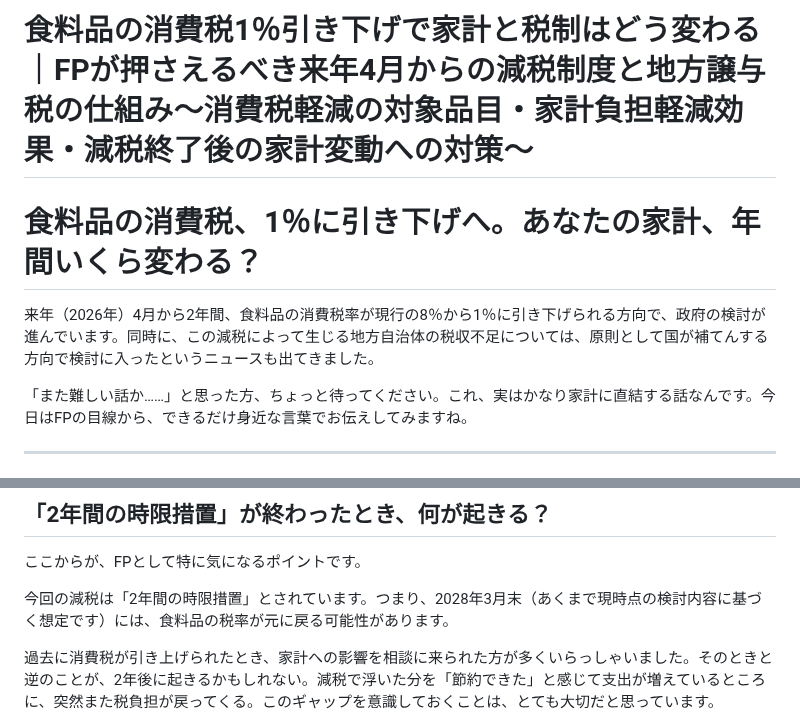
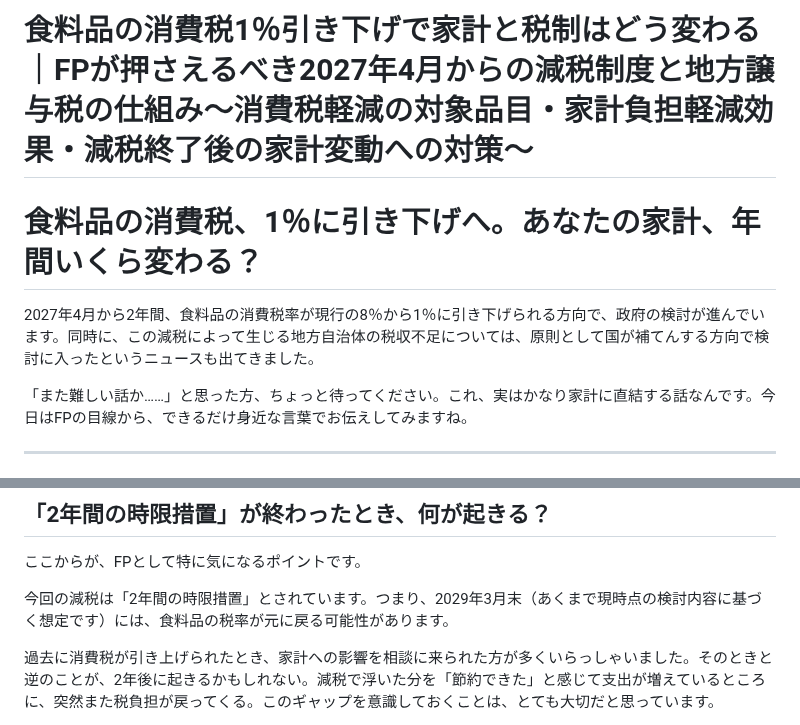
Before and after one commit to fp-hitorigoto/fp-hitorigoto, a Markdown page: docs/note_2026-08-16_a57126af.md, 2 parts joined by grey strips. GitHub-like rendering.

Commit message:
fix: 食料品消費税減税記事の実施年を修正（2026年→2027年）
首相官邸の公式発表（2026年7月30日会見）を確認したところ、実施は
「2027年4月から2年間（2027年4月〜2029年3月）」が正しく、記事の
「2026年4月〜2028年3月」は1年ズレていた。ブログ記事・note下書き
両方を修正。7/17記事の「給付付き税額控除2029年度導入」とも
時系列の整合性が取れる内容になった。

Co-Authored-By: Claude Fable 5 <noreply@anthropic.com>

```diff
--- a/docs/note_2026-08-16_a57126af.md
+++ b/docs/note_2026-08-16_a57126af.md
@@ -1,8 +1,8 @@
-# 食料品の消費税1％引き下げで家計と税制はどう変わる｜FPが押さえるべき来年4月からの減税制度と地方譲与税の仕組み～消費税軽減の対象品目・家計負担軽減効果・減税終了後の家計変動への対策～
+# 食料品の消費税1％引き下げで家計と税制はどう変わる｜FPが押さえるべき2027年4月からの減税制度と地方譲与税の仕組み～消費税軽減の対象品目・家計負担軽減効果・減税終了後の家計変動への対策～
 
 # 食料品の消費税、1％に引き下げへ。あなたの家計、年間いくら変わる？
 
-来年（2026年）4月から2年間、食料品の消費税率が現行の8％から1％に引き下げられる方向で、政府の検討が進んでいます。同時に、この減税によって生じる地方自治体の税収不足については、原則として国が補てんする方向で検討に入ったというニュースも出てきました。
+2027年4月から2年間、食料品の消費税率が現行の8％から1％に引き下げられる方向で、政府の検討が進んでいます。同時に、この減税によって生じる地方自治体の税収不足については、原則として国が補てんする方向で検討に入ったというニュースも出てきました。
 
 「また難しい話か……」と思った方、ちょっと待ってください。これ、実はかなり家計に直結する話なんです。今日はFPの目線から、できるだけ身近な言葉でお伝えしてみますね。
 
@@ -36,7 +36,7 @@
 
 ここからが、FPとして特に気になるポイントです。
 
-今回の減税は「2年間の時限措置」とされています。つまり、2028年3月末（あくまで現時点の検討内容に基づく想定です）には、食料品の税率が元に戻る可能性があります。
+今回の減税は「2年間の時限措置」とされています。つまり、2029年3月末（あくまで現時点の検討内容に基づく想定です）には、食料品の税率が元に戻る可能性があります。
 
 過去に消費税が引き上げられたとき、家計への影響を相談に来られた方が多くいらっしゃいました。そのときと逆のことが、2年後に起きるかもしれない。減税で浮いた分を「節約できた」と感じて支出が増えているところに、突然また税負担が戻ってくる。このギャップを意識しておくことは、とても大切だと思っています。
 
```
Also changed, not shown: 1 other file.
